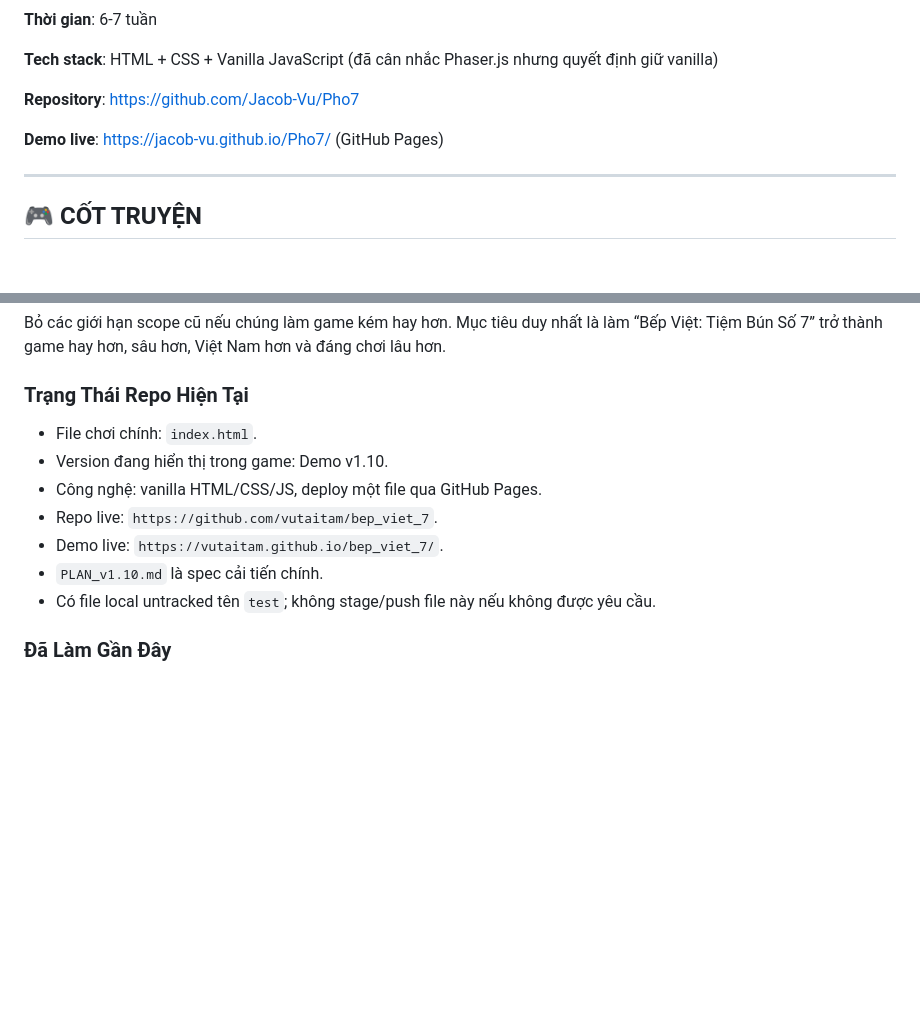
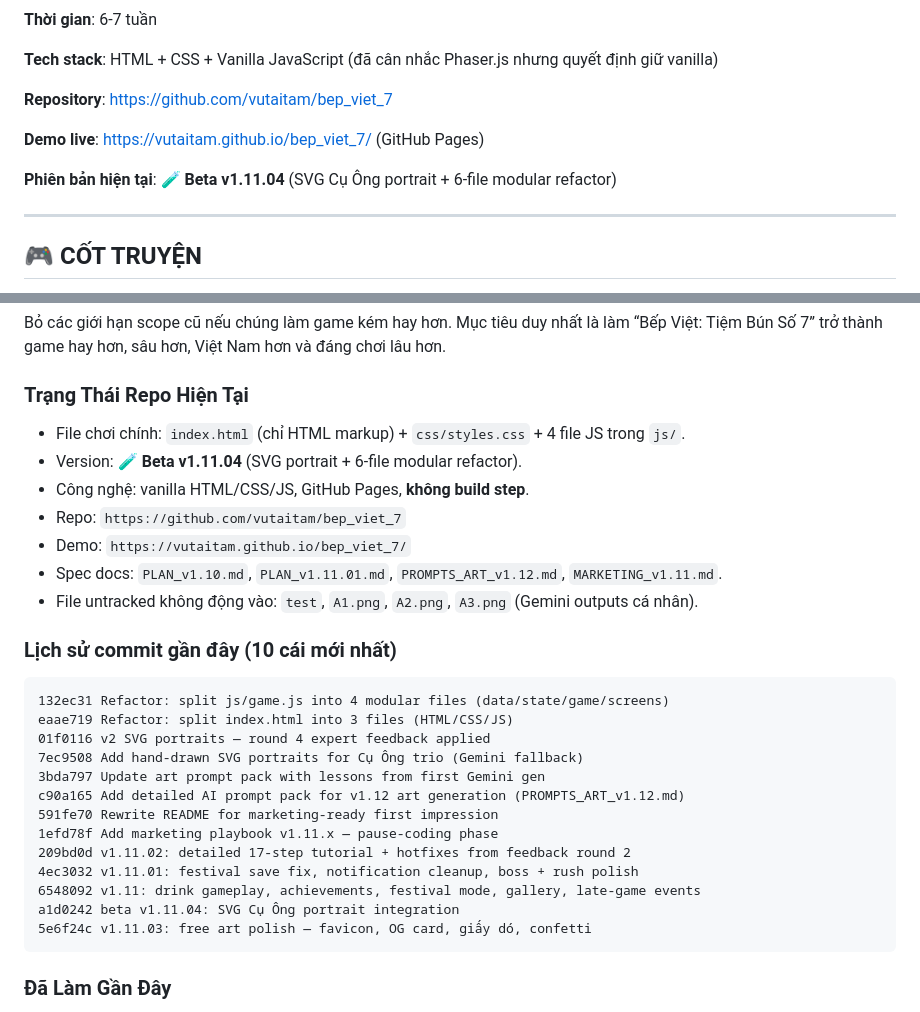
Before and after one commit to vutaitam/bep_viet_7, a Markdown page: CLAUDE.md, 2 parts joined by grey strips. GitHub-like rendering; blank space fills up the shorter version.

````diff
--- a/CLAUDE.md
+++ b/CLAUDE.md
@@ -18,9 +18,11 @@
 
 **Tech stack**: HTML + CSS + Vanilla JavaScript (đã cân nhắc Phaser.js nhưng quyết định giữ vanilla)
 
-**Repository**: https://github.com/Jacob-Vu/Pho7
+**Repository**: https://github.com/vutaitam/bep_viet_7
 
-**Demo live**: https://jacob-vu.github.io/Pho7/ (GitHub Pages)
+**Demo live**: https://vutaitam.github.io/bep_viet_7/ (GitHub Pages)
+
+**Phiên bản hiện tại**: 🧪 **Beta v1.11.04** (SVG Cụ Ông portrait + 6-file modular refactor)
 
 ---
 
@@ -337,13 +374,31 @@ Bỏ các giới hạn scope cũ nếu chúng làm game kém hay hơn. Mục ti
 
 ### Trạng Thái Repo Hiện Tại
 
-- File chơi chính: `index.html`.
-- Version đang hiển thị trong game: Demo v1.10.
-- Công nghệ: vanilla HTML/CSS/JS, deploy một file qua GitHub Pages.
-- Repo live: `https://github.com/vutaitam/bep_viet_7`.
-- Demo live: `https://vutaitam.github.io/bep_viet_7/`.
-- `PLAN_v1.10.md` là spec cải tiến chính.
-- Có file local untracked tên `test`; không stage/push file này nếu không được yêu cầu.
+- File chơi chính: `index.html` (chỉ HTML markup) + `css/styles.css` + 4 file JS trong `js/`.
+- Version: **🧪 Beta v1.11.04** (SVG portrait + 6-file modular refactor).
+- Công nghệ: vanilla HTML/CSS/JS, GitHub Pages, **không build step**.
+- Repo: `https://github.com/vutaitam/bep_viet_7`
+- Demo: `https://vutaitam.github.io/bep_viet_7/`
+- Spec docs: `PLAN_v1.10.md`, `PLAN_v1.11.01.md`, `PROMPTS_ART_v1.12.md`, `MARKETING_v1.11.md`.
+- File untracked không động vào: `test`, `A1.png`, `A2.png`, `A3.png` (Gemini outputs cá nhân).
+
+### Lịch sử commit gần đây (10 cái mới nhất)
+
+```
+132ec31 Refactor: split js/game.js into 4 modular files (data/state/game/screens)
+eaae719 Refactor: split index.html into 3 files (HTML/CSS/JS)
+01f0116 v2 SVG portraits — round 4 expert feedback applied
+7ec9508 Add hand-drawn SVG portraits for Cụ Ông trio (Gemini fallback)
+3bda797 Update art prompt pack with lessons from first Gemini gen
+c90a165 Add detailed AI prompt pack for v1.12 art generation (PROMPTS_ART_v1.12.md)
+591fe70 Rewrite README for marketing-ready first impression
+1efd78f Add marketing playbook v1.11.x — pause-coding phase
+209bd0d v1.11.02: detailed 17-step tutorial + hotfixes from feedback round 2
+4ec3032 v1.11.01: festival save fix, notification cleanup, boss + rush polish
+6548092 v1.11: drink gameplay, achievements, festival mode, gallery, late-game events
+a1d0242 beta v1.11.04: SVG Cụ Ông portrait integration
+5e6f24c v1.11.03: free art polish — favicon, OG card, giấy dó, confetti
+```
 
 ### Đã Làm Gần Đây
 
````
Also changed, not shown: other parts of CLAUDE.md (+60 -25 lines).
